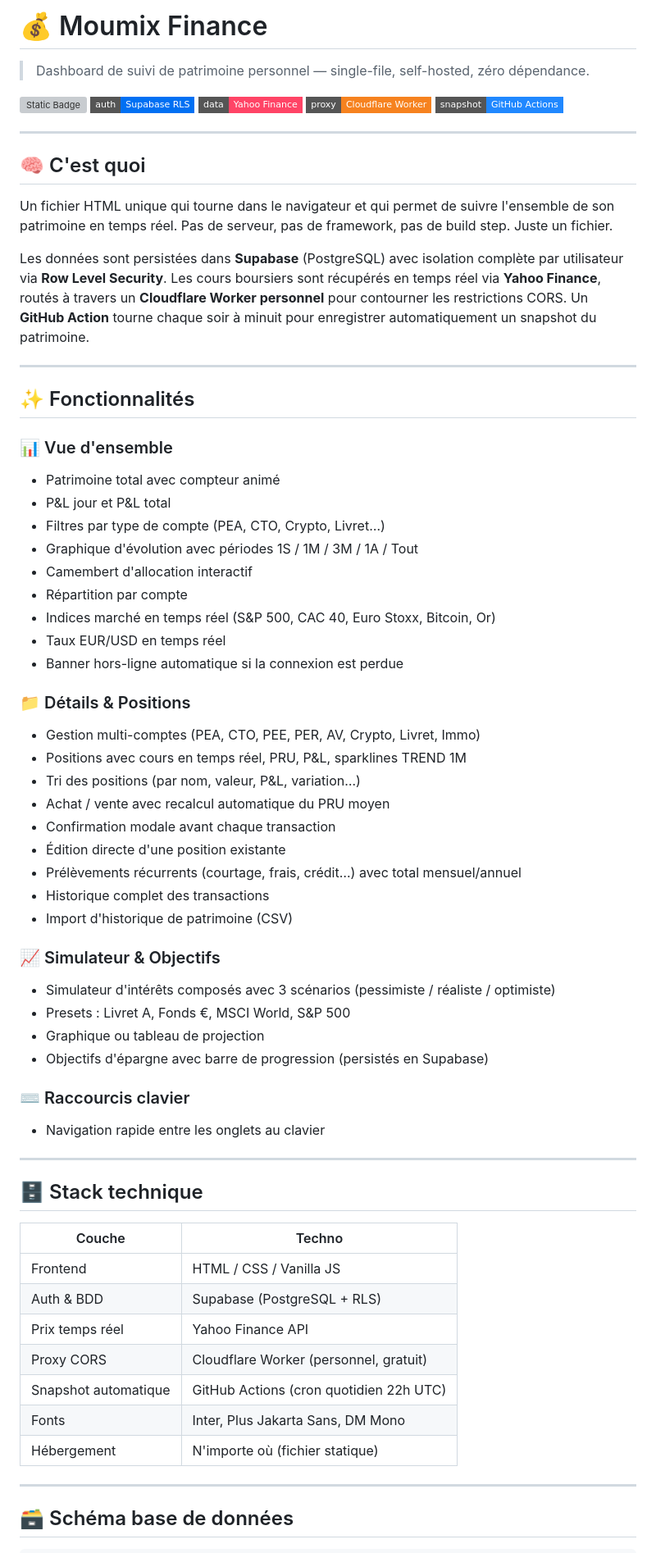
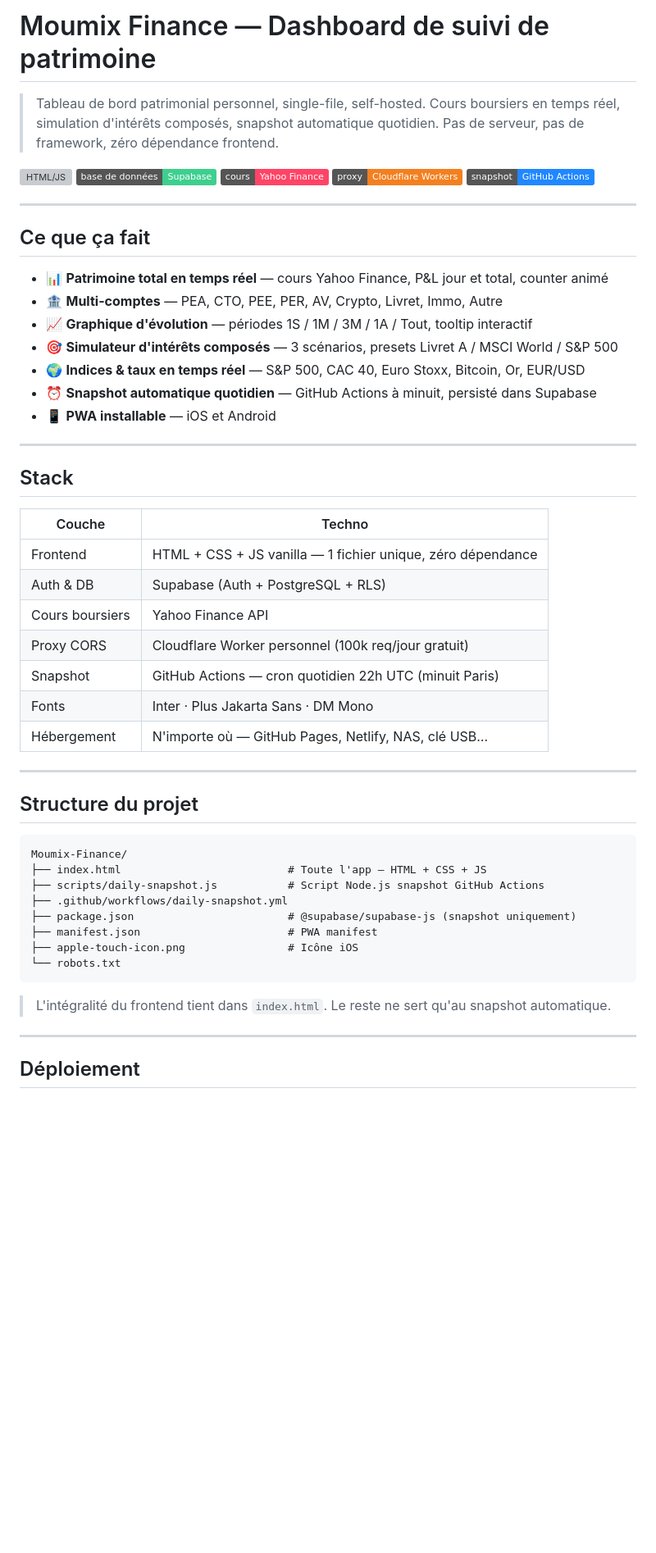
Before and after one commit to sodanexus/Moumix-Finance, a Markdown page: README.md, the part around one of its changes. Shown at 82% size. Rendered like a GitHub page; badges without logos; blank space fills up the shorter version; grey boxes are pictures that could not be loaded.

````diff
--- a/README.md
+++ b/README.md
@@ -1,66 +1,53 @@
-# 💰 Moumix Finance
-> Dashboard de suivi de patrimoine personnel — single-file, self-hosted, zéro dépendance.
+# Moumix Finance — Dashboard de suivi de patrimoine
 
-![Static Badge](https://img.shields.io/badge/stack-HTML%20%2F%20JS%20%2F%20Supabase-00e5a0?style=flat-square) ![Static Badge](https://img.shields.io/badge/auth-Supabase%20RLS-0070f3?style=flat-square) ![Static Badge](https://img.shields.io/badge/data-Yahoo%20Finance-ff4466?style=flat-square) ![Static Badge](https://img.shields.io/badge/proxy-Cloudflare%20Worker-f6821f?style=flat-square) ![Static Badge](https://img.shields.io/badge/snapshot-GitHub%20Actions-2088ff?style=flat-square)
+> Tableau de bord patrimonial personnel, single-file, self-hosted. Cours boursiers en temps réel, simulation d'intérêts composés, snapshot automatique quotidien. Pas de serveur, pas de framework, zéro dépendance frontend.
+
+![HTML/JS](https://img.shields.io/badge/stack-HTML%20%2F%20JS%20vanilla-black) ![Supabase](https://img.shields.io/badge/base%20de%20données-Supabase-3ECF8E) ![Yahoo Finance](https://img.shields.io/badge/cours-Yahoo%20Finance-FF4466) ![Cloudflare Workers](https://img.shields.io/badge/proxy-Cloudflare%20Workers-F38020) ![GitHub Actions](https://img.shields.io/badge/snapshot-GitHub%20Actions-2088FF)
 
 ---
 
-## 🧠 C'est quoi
+## Ce que ça fait
 
-Un fichier HTML unique qui tourne dans le navigateur et qui permet de suivre l'ensemble de son patrimoine en temps réel. Pas de serveur, pas de framework, pas de build step. Juste un fichier.
-
-Les données sont persistées dans **Supabase** (PostgreSQL) avec isolation complète par utilisateur via **Row Level Security**. Les cours boursiers sont récupérés en temps réel via **Yahoo Finance**, routés à travers un **Cloudflare Worker personnel** pour contourner les restrictions CORS. Un **GitHub Action** tourne chaque soir à minuit pour enregistrer automatiquement un snapshot du patrimoine.
+- 📊 **Patrimoine total en temps réel** — cours Yahoo Finance, P&L jour et total, counter animé
+- 🏦 **Multi-comptes** — PEA, CTO, PEE, PER, AV, Crypto, Livret, Immo, Autre
+- 📈 **Graphique d'évolution** — périodes 1S / 1M / 3M / 1A / Tout, tooltip interactif
+- 🎯 **Simulateur d'intérêts composés** — 3 scénarios, presets Livret A / MSCI World / S&P 500
+- 🌍 **Indices & taux en temps réel** — S&P 500, CAC 40, Euro Stoxx, Bitcoin, Or, EUR/USD
+- ⏰ **Snapshot automatique quotidien** — GitHub Actions à minuit, persisté dans Supabase
+- 📱 **PWA installable** — iOS et Android
 
 ---
 
-## ✨ Fonctionnalités
+## Stack
 
-### 📊 Vue d'ensemble
-- Patrimoine total avec compteur animé
-- P&L jour et P&L total
-- Filtres par type de compte (PEA, CTO, Crypto, Livret…)
-- Graphique d'évolution avec périodes 1S / 1M / 3M / 1A / Tout
-- Camembert d'allocation interactif
-- Répartition par compte
-- Indices marché en temps réel (S&P 500, CAC 40, Euro Stoxx, Bitcoin, Or)
-- Taux EUR/USD en temps réel
-- Banner hors-ligne automatique si la connexion est perdue
-
-### 📁 Détails & Positions
-- Gestion multi-comptes (PEA, CTO, PEE, PER, AV, Crypto, Livret, Immo)
-- Positions avec cours en temps réel, PRU, P&L, sparklines TREND 1M
-- Tri des positions (par nom, valeur, P&L, variation…)
-- Achat / vente avec recalcul automatique du PRU moyen
-- Confirmation modale avant chaque transaction
-- Édition directe d'une position existante
-- Prélèvements récurrents (courtage, frais, crédit…) avec total mensuel/annuel
-- Historique complet des transactions
-- Import d'historique de patrimoine (CSV)
-
-### 📈 Simulateur & Objectifs
-- Simulateur d'intérêts composés avec 3 scénarios (pessimiste / réaliste / optimiste)
-- Presets : Livret A, Fonds €, MSCI World, S&P 500
-- Graphique ou tableau de projection
-- Objectifs d'épargne avec barre de progression (persistés en Supabase)
-
-### ⌨️ Raccourcis clavier
-- Navigation rapide entre les onglets au clavier
+| Couche | Techno |
+|---|---|
+| Frontend | HTML + CSS + JS vanilla — 1 fichier unique, zéro dépendance |
+| Auth & DB | Supabase (Auth + PostgreSQL + RLS) |
+| Cours boursiers | Yahoo Finance API |
+| Proxy CORS | Cloudflare Worker personnel (100k req/jour gratuit) |
+| Snapshot | GitHub Actions — cron quotidien 22h UTC (minuit Paris) |
+| Fonts | Inter · Plus Jakarta Sans · DM Mono |
+| Hébergement | N'importe où — GitHub Pages, Netlify, NAS, clé USB… |
 
 ---
 
-## 🗄️ Stack technique
+## Structure du projet
 
-| Couche | Techno |
-|---|---|
-| Frontend | HTML / CSS / Vanilla JS |
-| Auth & BDD | Supabase (PostgreSQL + RLS) |
-| Prix temps réel | Yahoo Finance API |
-| Proxy CORS | Cloudflare Worker (personnel, gratuit) |
-| Snapshot automatique | GitHub Actions (cron quotidien 22h UTC) |
-| Fonts | Inter, Plus Jakarta Sans, DM Mono |
-| Hébergement | N'importe où (fichier statique) |
+```
+Moumix-Finance/
+├── index.html                          # Toute l'app — HTML + CSS + JS
+├── scripts/daily-snapshot.js           # Script Node.js snapshot GitHub Actions
+├── .github/workflows/daily-snapshot.yml
+├── package.json                        # @supabase/supabase-js (snapshot uniquement)
+├── manifest.json                       # PWA manifest
+├── apple-touch-icon.png                # Icône iOS
+└── robots.txt
+```
+
+> L'intégralité du frontend tient dans `index.html`. Le reste ne sert qu'au snapshot automatique.
 
 ---
 
-## 🗃️ Schéma base de données
+## Déploiement
 
````
Also changed, not shown: other parts of README.md (+160 -76 lines).
